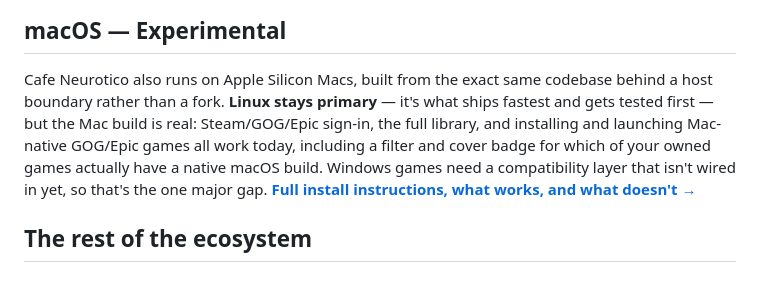
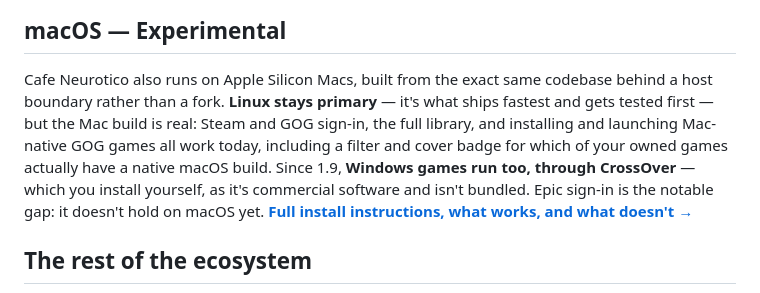
Before and after one commit to FromChaosComesClarity/CafeNeurotico, a Markdown page: README.md, the part around the change. Drawn GitHub-style.

```diff
--- a/README.md
+++ b/README.md
@@ -119,11 +119,12 @@ All three read and write the **same database**. Favourite a game on the couch, i
 
 Cafe Neurotico also runs on Apple Silicon Macs, built from the exact same codebase behind a host
 boundary rather than a fork. **Linux stays primary** — it's what ships fastest and gets tested
-first — but the Mac build is real: Steam/GOG/Epic sign-in, the full library, and installing and
-launching Mac-native GOG/Epic games all work today, including a filter and cover badge for which
-of your owned games actually have a native macOS build. Windows games need a compatibility layer
-that isn't wired in yet, so that's the one major gap. **[Full install instructions, what works,
-and what doesn't →](docs/macos-guide.md)**
+first — but the Mac build is real: Steam and GOG sign-in, the full library, and installing and
+launching Mac-native GOG games all work today, including a filter and cover badge for which
+of your owned games actually have a native macOS build. Since 1.9, **Windows games run too,
+through CrossOver** — which you install yourself, as it's commercial software and isn't bundled.
+Epic sign-in is the notable gap: it doesn't hold on macOS yet. **[Full install instructions, what
+works, and what doesn't →](docs/macos-guide.md)**
 
 ## The rest of the ecosystem
 
```
Also changed, not shown: docs/macos-guide.md (+25 -11 lines).
